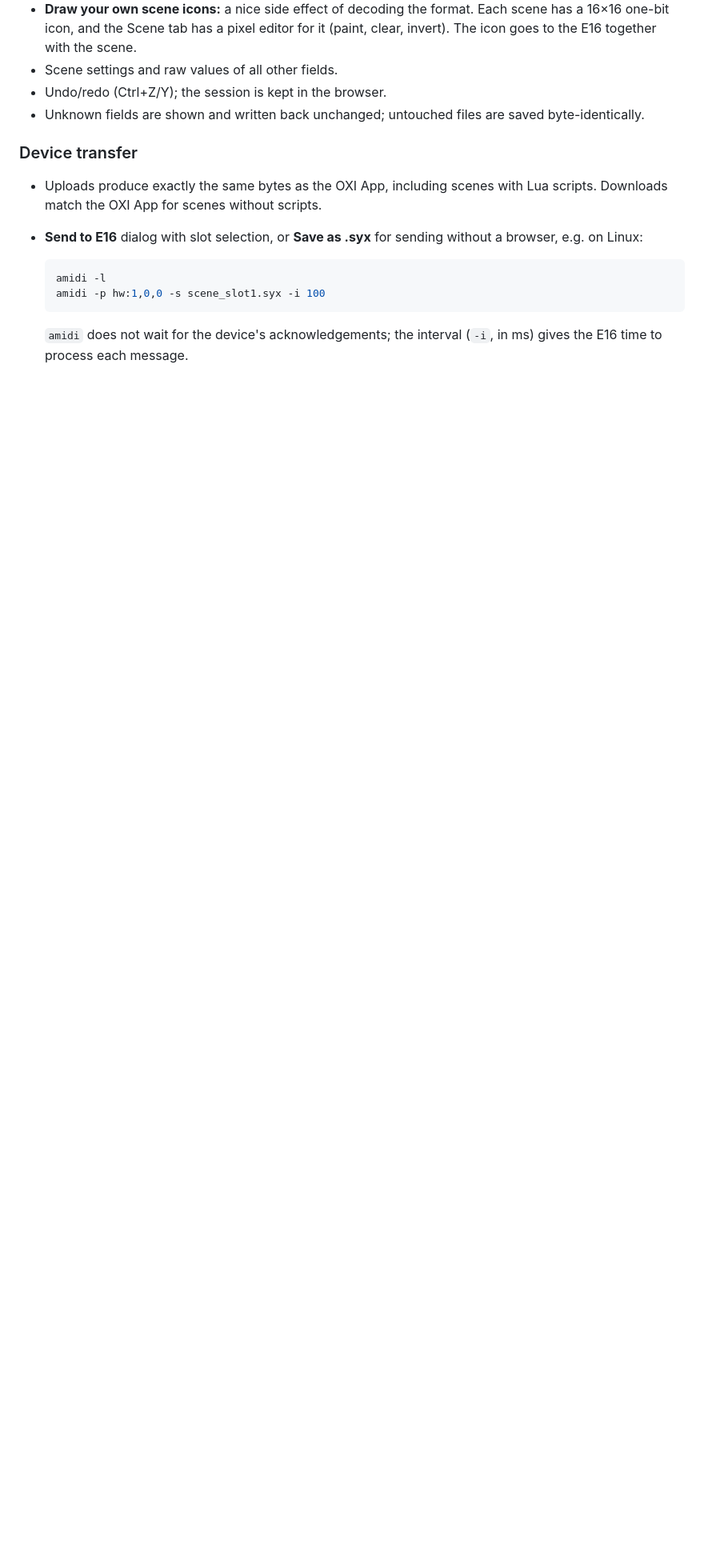
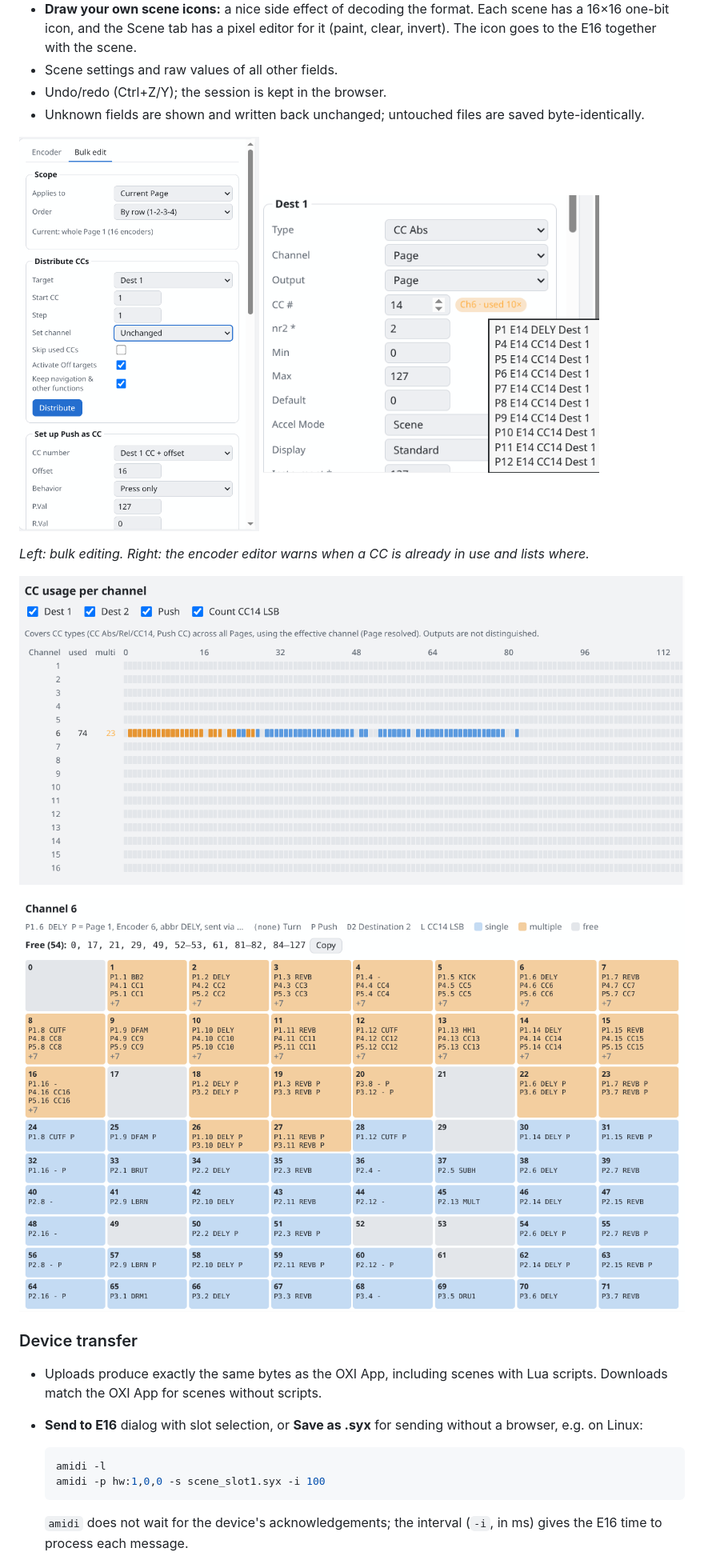
Before and after one commit to knobOx/knobOx, a Markdown page: README.md, the part around one of its changes. Shown at 80% size. GitHub-like rendering; pictures changed too: docs/screenshots/bulk-edit.png (added), docs/screenshots/cc-channel-detail.png (added), docs/screenshots/cc-in-use.png (added); blank space fills up the shorter version.

```diff
--- a/README.md
+++ b/README.md
@@ -68,6 +88,17 @@ Notes:
 - Scene settings and raw values of all other fields.
 - Undo/redo (Ctrl+Z/Y); the session is kept in the browser.
 - Unknown fields are shown and written back unchanged; untouched files are saved byte-identically.
+
+<p>
+  <img src="docs/screenshots/bulk-edit.png" alt="Bulk edit panel: scope, distribute CCs, set up Push as CC" width="300">
+  <img src="docs/screenshots/cc-in-use.png" alt="Encoder editor: the CC field shows how often a CC is already used, with a list of all uses" width="420">
+</p>
+
+*Left: bulk editing. Right: the encoder editor warns when a CC is already in use and lists where.*
+
+![CC overview: CC usage for all 16 channels, duplicates in orange](docs/screenshots/cc-overview.png)
+
+![Channel detail: every CC of one channel with its encoders, duplicates in orange, free CCs listed for copying](docs/screenshots/cc-channel-detail.png)
 
 ### Device transfer
 
```
Also changed, not shown: other parts of README.md (+23 -1 lines), docs/PROTOCOL.md (+2 -0 lines), docs/screenshots/editor-pages.png (added), docs/screenshots/library.png (added), 4 other files.
